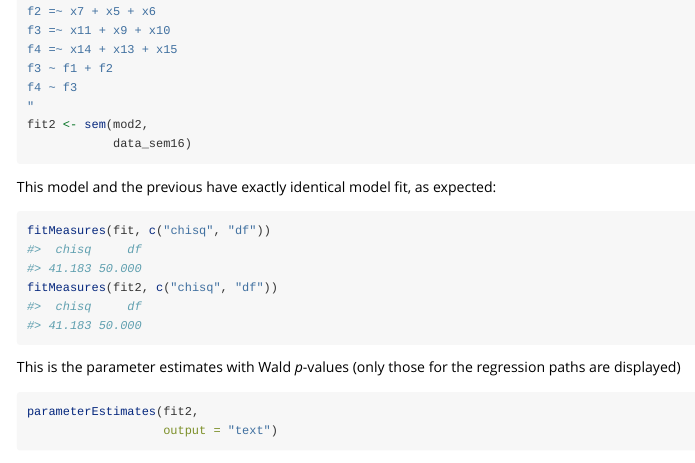
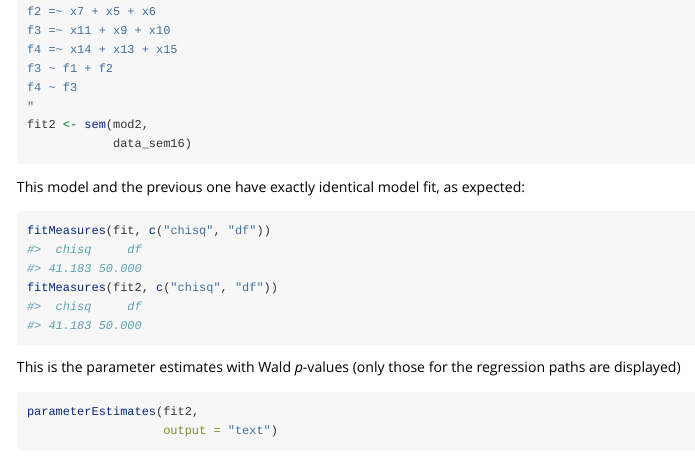
Before and after one commit to sfcheung/semlrtp, an R Markdown document (vignettes/semlrtp.Rmd): the page in a window 1100 px wide, from 5420 px down. Rendered offline with R 4.5, knitr and Pandoc, with nearby package versions.

Commit message:
Fix doc and articles for CRAN

````diff
--- a/vignettes/semlrtp.Rmd
+++ b/vignettes/semlrtp.Rmd
@@ -192,7 +192,7 @@ fit2 <- sem(mod2,
             data_sem16)
 ```
 
-This model and the previous have exactly
+This model and the previous one have exactly
 identical model fit, as expected:
 
 ```{r}
````
Also changed, not shown: R/lhs_to_par_id.R (+1 -2 lines), 1 other file.
